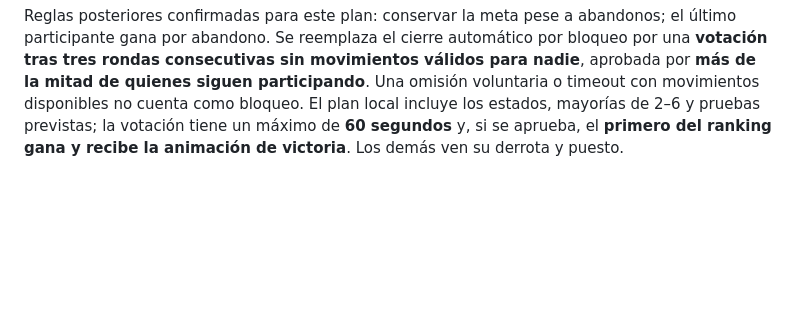
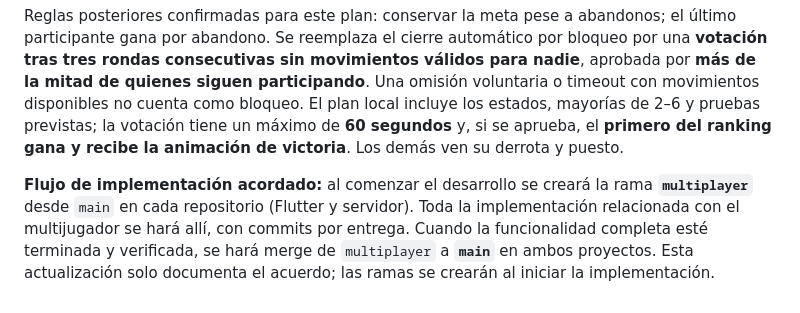
Before and after one commit to PapiElmo777/brilliant_game, a Markdown page: README.md, the part around the change. Rendered like a GitHub page; blank space fills up the shorter version.

Commit message:
Documentar desarrollo multijugador en rama multiplayer e integración final

```diff
--- a/README.md
+++ b/README.md
@@ -614,3 +614,5 @@ Se redactó el plan local `docs/PLAN_IMPLEMENTACION_MULTIJUGADOR.md`, sincroniza
 El documento separa requisitos confirmados, propuestas técnicas, casos por decidir, siete entregas y su matriz de verificación. Esta actualización es solo planificación: las partidas sincronizadas aún no están implementadas ni probadas; las cifras de pruebas anteriores corresponden al juego local y a cuentas/conexión.
 
 Reglas posteriores confirmadas para este plan: conservar la meta pese a abandonos; el último participante gana por abandono. Se reemplaza el cierre automático por bloqueo por una **votación tras tres rondas consecutivas sin movimientos válidos para nadie**, aprobada por **más de la mitad de quienes siguen participando**. Una omisión voluntaria o timeout con movimientos disponibles no cuenta como bloqueo. El plan local incluye los estados, mayorías de 2–6 y pruebas previstas; la votación tiene un máximo de **60 segundos** y, si se aprueba, el **primero del ranking gana y recibe la animación de victoria**. Los demás ven su derrota y puesto.
+
+**Flujo de implementación acordado:** al comenzar el desarrollo se creará la rama **`multiplayer`** desde `main` en cada repositorio (Flutter y servidor). Toda la implementación relacionada con el multijugador se hará allí, con commits por entrega. Cuando la funcionalidad completa esté terminada y verificada, se hará merge de `multiplayer` a **`main`** en ambos proyectos. Esta actualización solo documenta el acuerdo; las ramas se crearán al iniciar la implementación.
```
